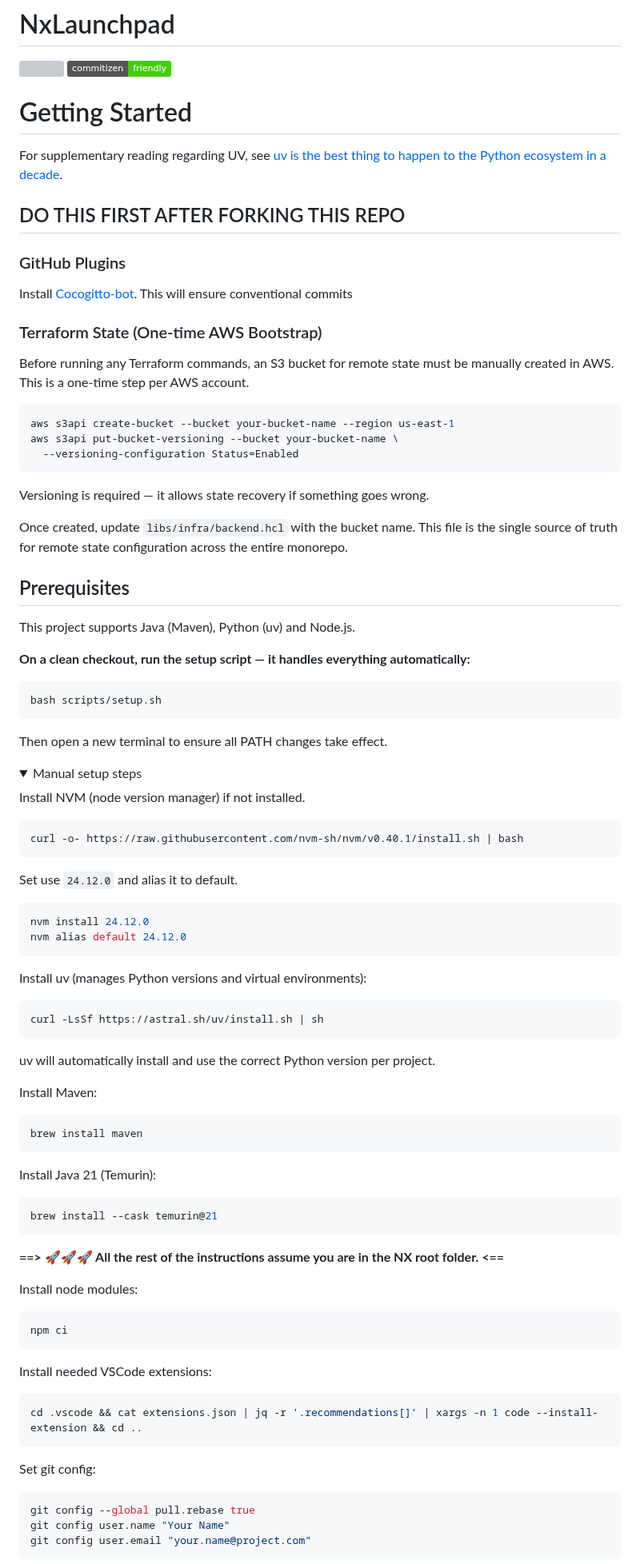
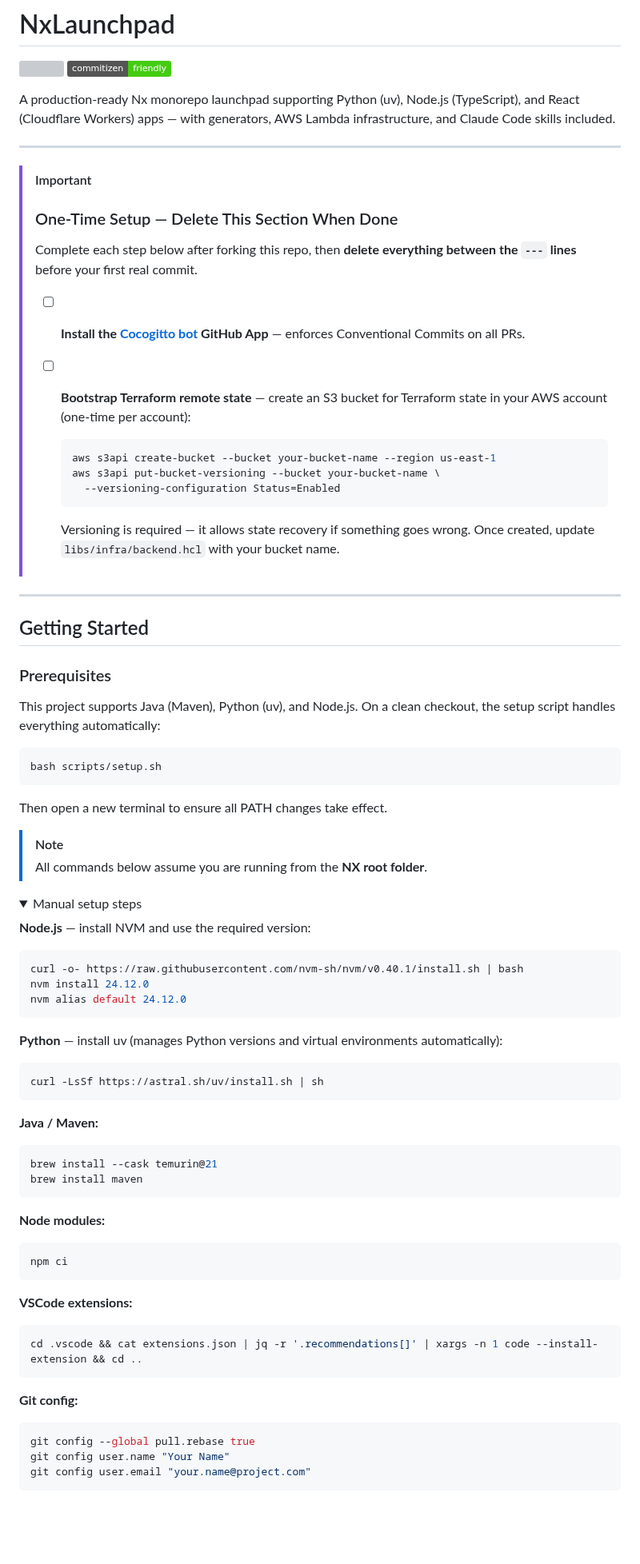
Before and after one commit to barrysteyn/nx-launchpad, a Markdown page: README.md, the part around one of its changes. Shown at 80% size. Drawn GitHub-style; folded sections open; badges without logos; blank space fills up the shorter version; grey boxes are pictures that could not be loaded.

````diff
--- a/README.md
+++ b/README.md
@@ -3,79 +3,81 @@
 <a alt="Nx logo" href="https://nx.dev" target="_blank" rel="noreferrer"><img src="https://raw.githubusercontent.com/nrwl/nx/master/images/nx-logo.png" width="45"></a>
 [![Commitizen friendly](https://img.shields.io/badge/commitizen-friendly-brightgreen.svg)](http://commitizen.github.io/cz-cli/)
 
-# Getting Started
-For supplementary reading regarding UV, see [uv is the best thing to happen to the Python ecosystem in a decade](https://emily.space/posts/251023-uv).
+A production-ready Nx monorepo launchpad supporting Python (uv), Node.js (TypeScript), and React (Cloudflare Workers) apps — with generators, AWS Lambda infrastructure, and Claude Code skills included.
 
-## DO THIS FIRST AFTER FORKING THIS REPO
-### GitHub Plugins
-Install [Cocogitto-bot](https://github.com/cocogitto/cocogitto-bot). This will ensure conventional commits
+---
 
-### Terraform State (One-time AWS Bootstrap)
+> [!IMPORTANT]
+> ### One-Time Setup — Delete This Section When Done
+>
+> Complete each step below after forking this repo, then **delete everything between the `---` lines** before your first real commit.
+>
+> - [ ] **Install the [Cocogitto bot](https://github.com/cocogitto/cocogitto-bot) GitHub App** — enforces Conventional Commits on all PRs.
+>
+> - [ ] **Bootstrap Terraform remote state** — create an S3 bucket for Terraform state in your AWS account (one-time per account):
+>   ```bash
+>   aws s3api create-bucket --bucket your-bucket-name --region us-east-1
+>   aws s3api put-bucket-versioning --bucket your-bucket-name \
+>     --versioning-configuration Status=Enabled
+>   ```
+>   Versioning is required — it allows state recovery if something goes wrong.
+>   Once created, update `libs/infra/backend.hcl` with your bucket name.
 
-Before running any Terraform commands, an S3 bucket for remote state must be manually created in AWS. This is a one-time step per AWS account.
+---
 
-```bash
-aws s3api create-bucket --bucket your-bucket-name --region us-east-1
-aws s3api put-bucket-versioning --bucket your-bucket-name \
-  --versioning-configuration Status=Enabled
-```
+## Getting Started
 
-Versioning is required — it allows state recovery if something goes wrong.
+### Prerequisites
 
-Once created, update `libs/infra/backend.hcl` with the bucket name. This file is the single source of truth for remote state configuration across the entire monorepo.
+This project supports Java (Maven), Python (uv), and Node.js. On a clean checkout, the setup script handles everything automatically:
 
-## Prerequisites
-
-This project supports Java (Maven), Python (uv) and Node.js.
-
-**On a clean checkout, run the setup script — it handles everything automatically:**
 ```bash
 bash scripts/setup.sh
 ```
+
 Then open a new terminal to ensure all PATH changes take effect.
+
+> [!NOTE]
+> All commands below assume you are running from the **NX root folder**.
 
 <details>
 <summary>Manual setup steps</summary>
 
-Install NVM (node version manager) if not installed.
+**Node.js** — install NVM and use the required version:
+
 ```bash
 curl -o- https://raw.githubusercontent.com/nvm-sh/nvm/v0.40.1/install.sh | bash
-```
-Set use `24.12.0` and alias it to default.
-```bash
 nvm install 24.12.0
 nvm alias default 24.12.0
 ```
 
-Install uv (manages Python versions and virtual environments):
+**Python** — install uv (manages Python versions and virtual environments automatically):
+
 ```bash
 curl -LsSf https://astral.sh/uv/install.sh | sh
 ```
-uv will automatically install and use the correct Python version per project.
 
-Install Maven:
+**Java / Maven:**
+
 ```bash
+brew install --cask temurin@21
 brew install maven
 ```
 
-Install Java 21 (Temurin):
-```bash
-brew install --cask temurin@21
-```
+**Node modules:**
 
-**==> 🚀🚀🚀 All the rest of the instructions assume you are in the NX root folder. <==**
-
-Install node modules:
 ```bash
 npm ci
 ```
 
-Install needed VSCode extensions:
+**VSCode extensions:**
+
 ```bash
 cd .vscode && cat extensions.json | jq -r '.recommendations[]' | xargs -n 1 code --install-extension && cd ..
 ```
 
-Set git config:
+**Git config:**
+
 ```bash
 git config --global pull.rebase true
 git config user.name "Your Name"
````
Also changed, not shown: other parts of README.md (+118 -23 lines).
